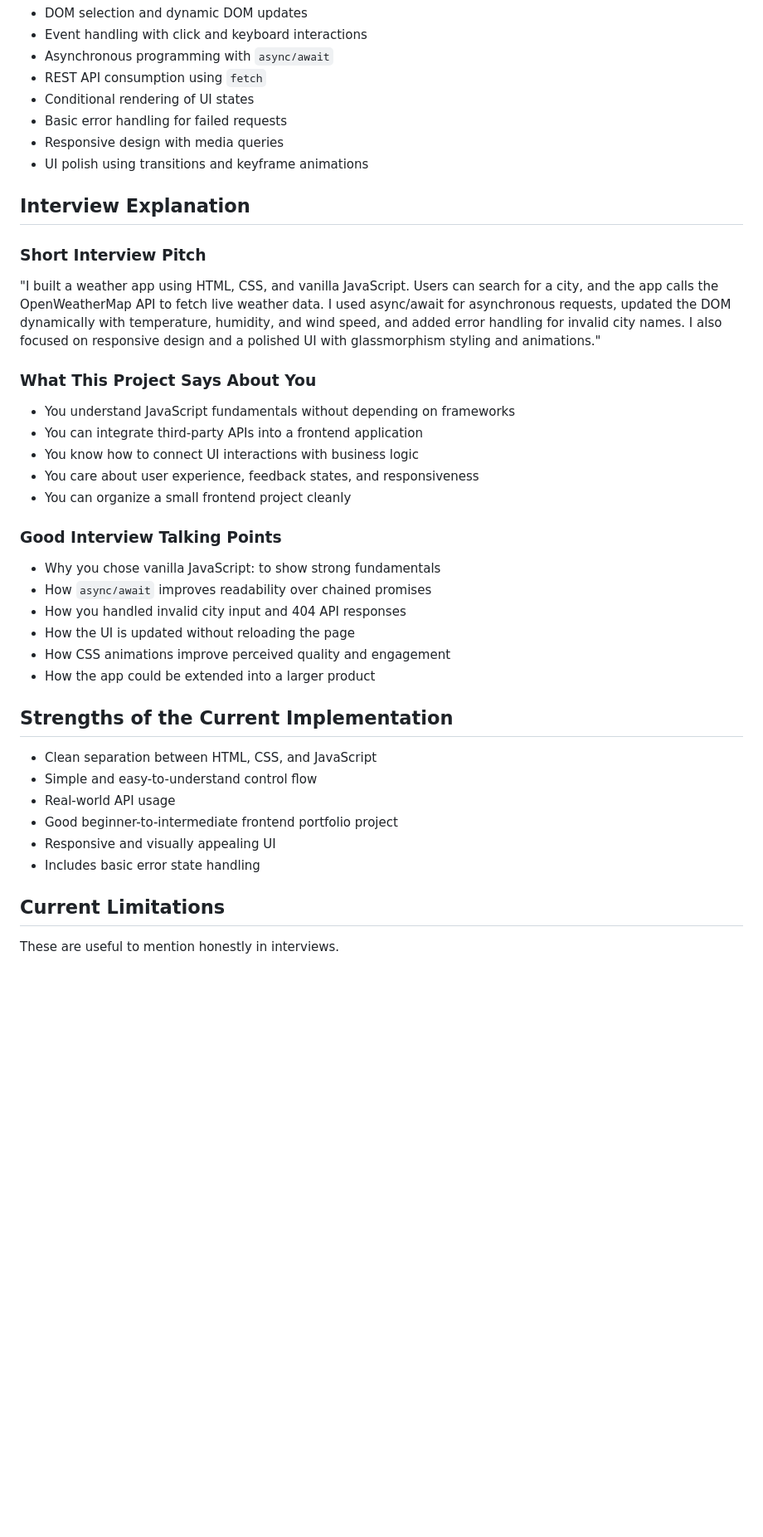
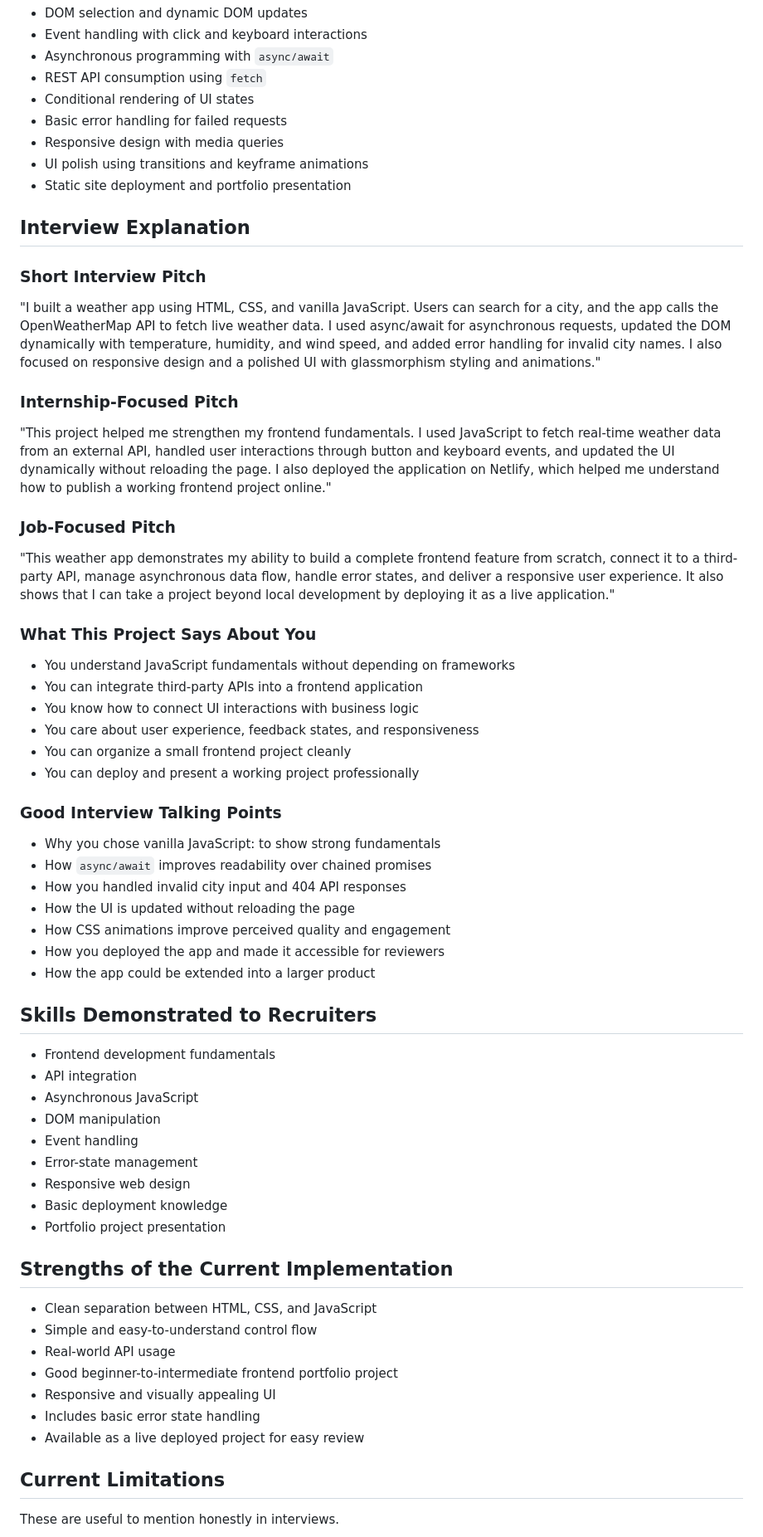
Before and after one commit to code-by-shivam/Weather-App, a Markdown page: README.md, the part around one of its changes. Shown at 83% size. Rendered like a GitHub page; blank space fills up the shorter version.

```diff
--- a/README.md
+++ b/README.md
@@ -126,12 +142,21 @@ This project is especially useful for interviews because it shows:
 - Basic error handling for failed requests
 - Responsive design with media queries
 - UI polish using transitions and keyframe animations
+- Static site deployment and portfolio presentation
 
 ## Interview Explanation
 
 ### Short Interview Pitch
 
 "I built a weather app using HTML, CSS, and vanilla JavaScript. Users can search for a city, and the app calls the OpenWeatherMap API to fetch live weather data. I used async/await for asynchronous requests, updated the DOM dynamically with temperature, humidity, and wind speed, and added error handling for invalid city names. I also focused on responsive design and a polished UI with glassmorphism styling and animations."
+
+### Internship-Focused Pitch
+
+"This project helped me strengthen my frontend fundamentals. I used JavaScript to fetch real-time weather data from an external API, handled user interactions through button and keyboard events, and updated the UI dynamically without reloading the page. I also deployed the application on Netlify, which helped me understand how to publish a working frontend project online."
+
+### Job-Focused Pitch
+
+"This weather app demonstrates my ability to build a complete frontend feature from scratch, connect it to a third-party API, manage asynchronous data flow, handle error states, and deliver a responsive user experience. It also shows that I can take a project beyond local development by deploying it as a live application."
 
 ### What This Project Says About You
 
@@ -140,6 +165,7 @@ This project is especially useful for interviews because it shows:
 - You know how to connect UI interactions with business logic
 - You care about user experience, feedback states, and responsiveness
 - You can organize a small frontend project cleanly
+- You can deploy and present a working project professionally
 
 ### Good Interview Talking Points
 
@@ -148,7 +174,20 @@ This project is especially useful for interviews because it shows:
 - How you handled invalid city input and 404 API responses
 - How the UI is updated without reloading the page
 - How CSS animations improve perceived quality and engagement
+- How you deployed the app and made it accessible for reviewers
 - How the app could be extended into a larger product
+
+## Skills Demonstrated to Recruiters
+
+- Frontend development fundamentals
+- API integration
+- Asynchronous JavaScript
+- DOM manipulation
+- Event handling
+- Error-state management
+- Responsive web design
+- Basic deployment knowledge
+- Portfolio project presentation
 
 ## Strengths of the Current Implementation
 
@@ -158,6 +197,7 @@ This project is especially useful for interviews because it shows:
 - Good beginner-to-intermediate frontend portfolio project
 - Responsive and visually appealing UI
 - Includes basic error state handling
+- Available as a live deployed project for easy review
 
 ## Current Limitations
 
```
Also changed, not shown: other parts of README.md (+67 -3 lines).
